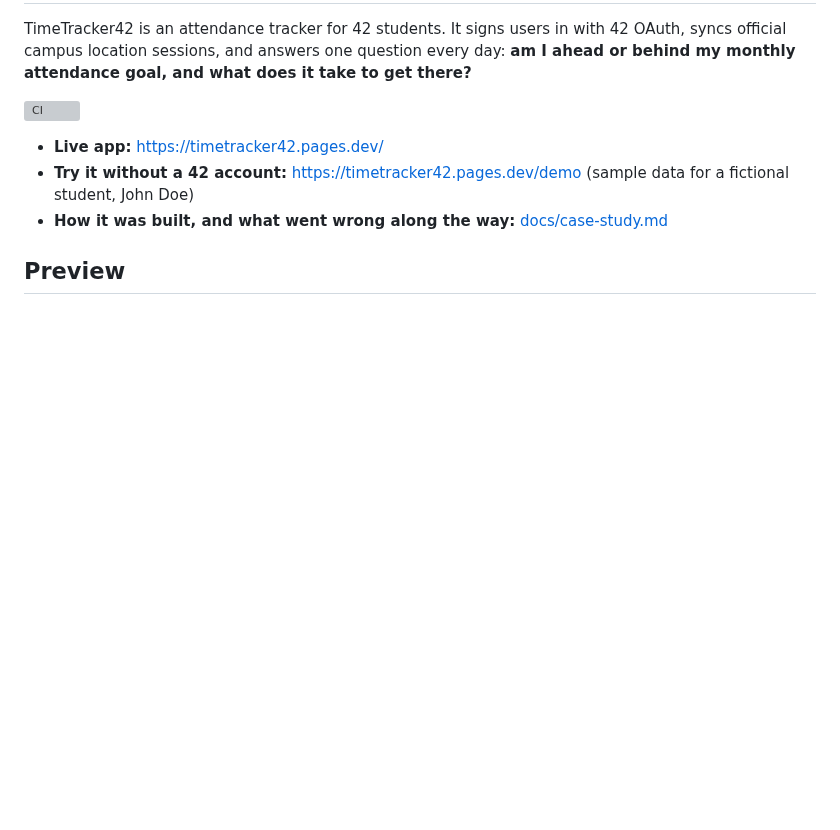
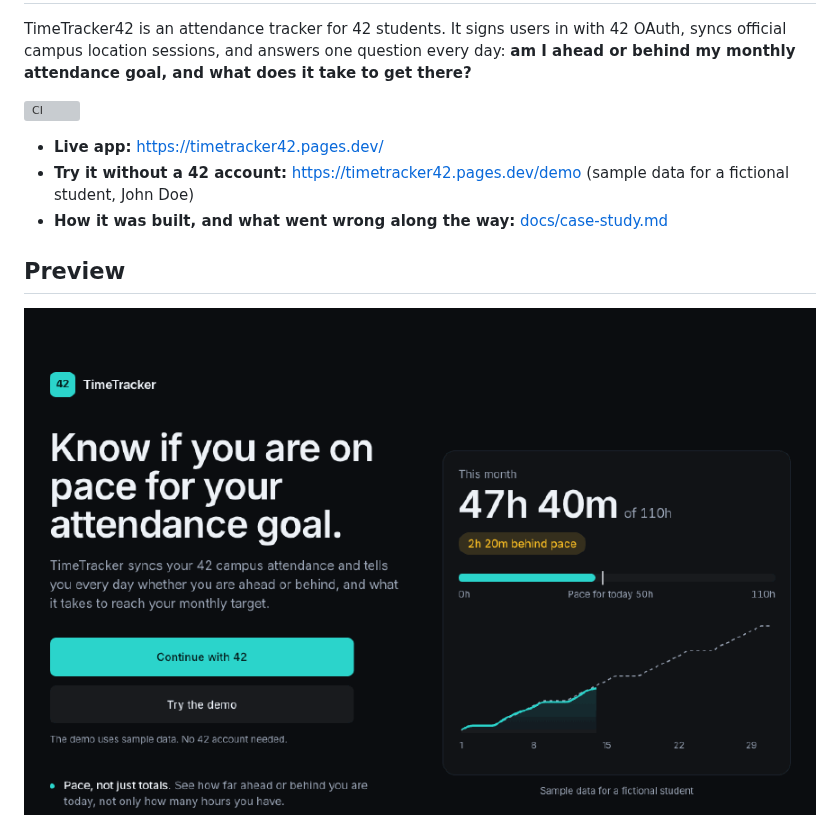
Before and after one commit to Equinox201/TimeTracker42, a Markdown page: README.md, the part around the change. Drawn GitHub-style; pictures changed too: assets/screenshots/walkthrough.gif (added); blank space fills up the shorter version; grey boxes are pictures that could not be loaded.

```diff
--- a/README.md
+++ b/README.md
@@ -11,6 +11,8 @@ attendance goal, and what does it take to get there?**
 - **How it was built, and what went wrong along the way:** [docs/case-study.md](docs/case-study.md)
 
 ## Preview
+
+![A 25-second tour: landing page, demo dashboard with the pace hero, then the planner turning an impossible plan into a reachable one](assets/screenshots/walkthrough.gif)
 
 ![Landing page](assets/screenshots/landing.png)
 
```
Also changed, not shown: 1 other file.
